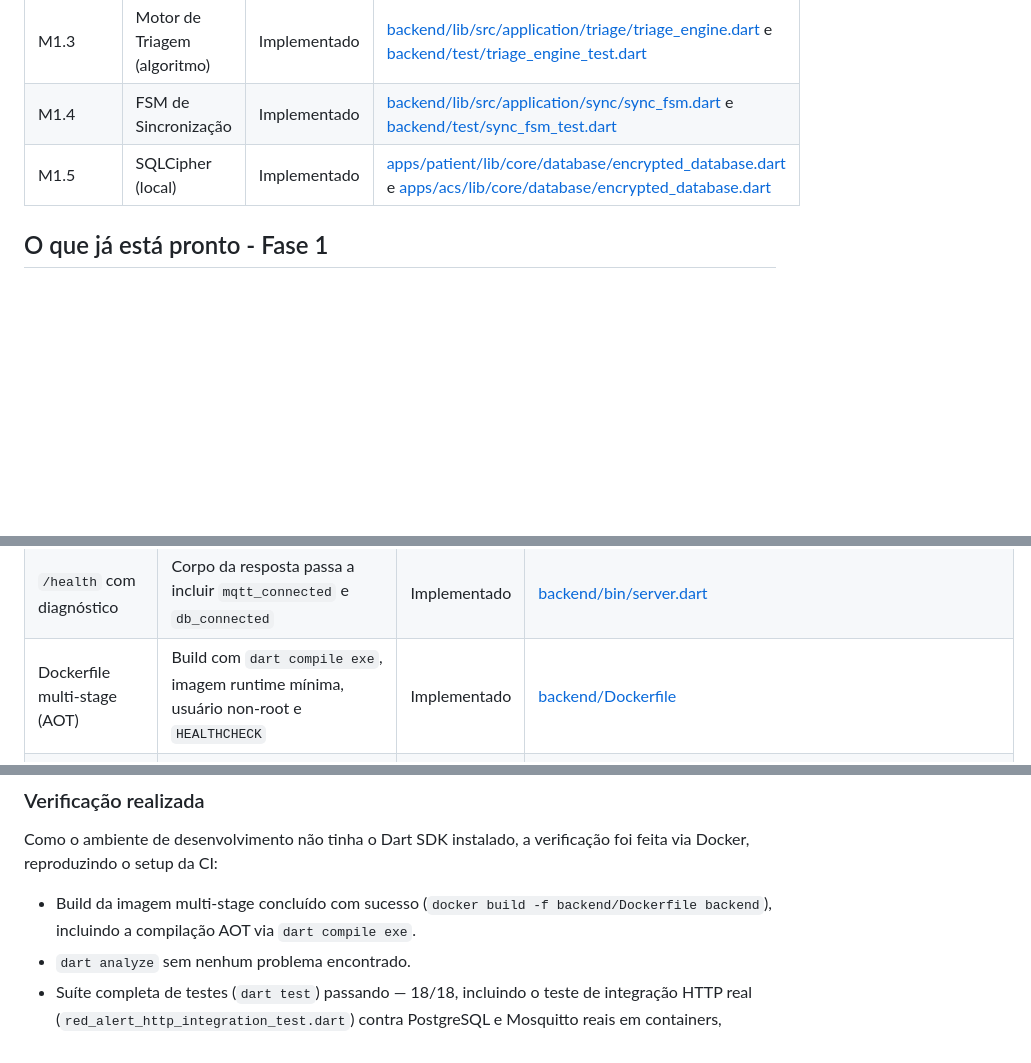
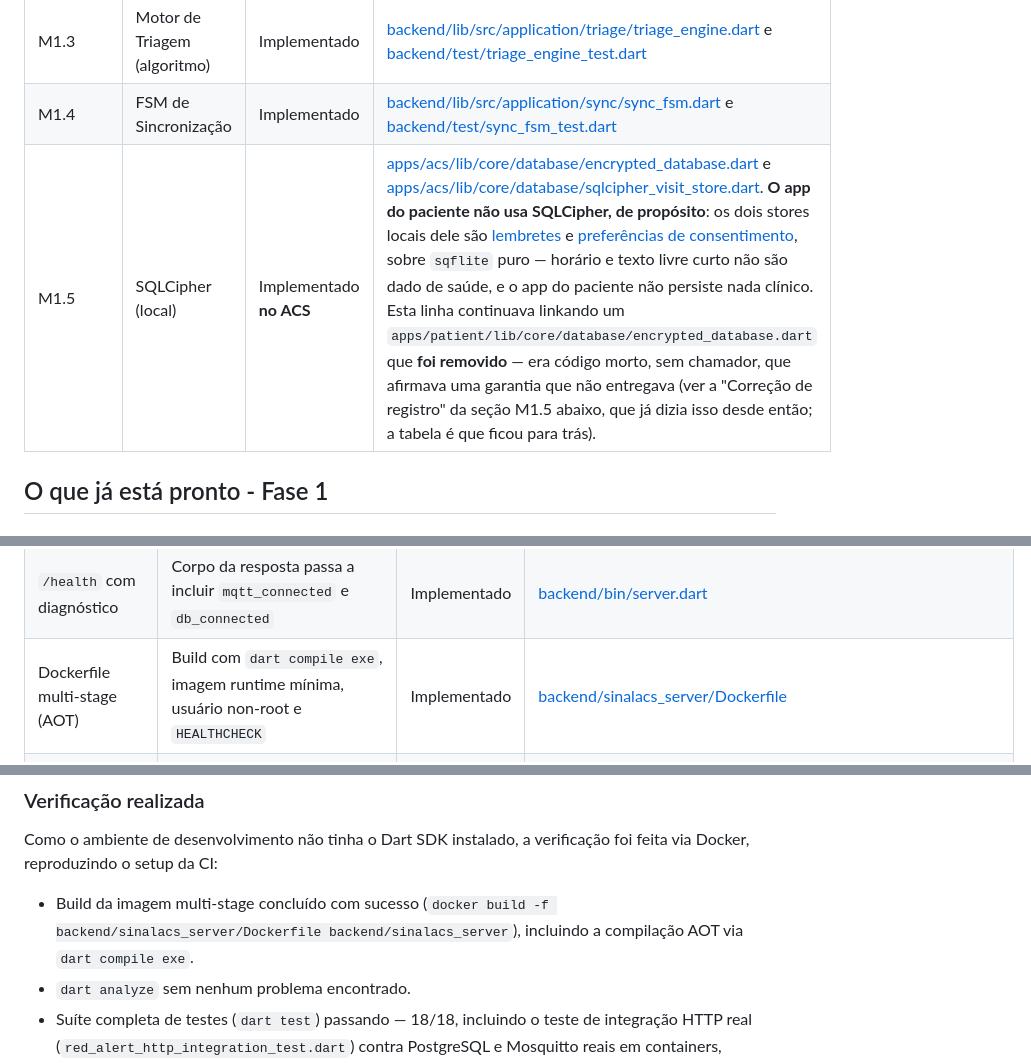
Before and after one commit to hbgit/SinalACS, a Markdown page: PROGRESS.md, 3 parts joined by grey strips. Rendered like a GitHub page; blank space fills up the shorter version.

Commit message:
docs(progress): a tabela do M1.5 parava de linkar um arquivo removido, e o Dockerfile estava no caminho errado
A rodada fix-9 deixou dois achados fora do diff de proposito, e os dois eram
ponteiros para lugares que nao existem — a classe de defeito que apareceu cinco
vezes nesta sessao. O verificador de links os acusava e NAO roda no CI, entao
ninguem via.

1. A linha M1.5 da tabela chamava "SQLCipher (local) — Implementado" e linkava um
   `apps/patient/lib/core/database/encrypted_database.dart` que foi REMOVIDO. A
   secao M1.5 do proprio arquivo ja documentava a remocao desde entao ("era codigo
   morto, sem chamador, que afirmava uma garantia que nao entregava") — a tabela e
   que ficou para tras. Pior que o link: a linha afirmava conformidade a mais que a
   real, porque o app do paciente nao usa SQLCipher de proposito (lembretes e
   preferencias de consentimento nao sao dado de saude). A linha agora diz o que e
   verdade e linka os dois stores reais do paciente.

2. `backend/Dockerfile` -> `backend/sinalacs_server/Dockerfile`, em tres lugares
   (duas linhas de tabela e um comando). O caminho antigo nunca existiu.

O verificador passa agora (exit 0). Ele continua fora do CI — um verificador que
ninguem roda e o mesmo que nenhum, e isso fica registrado para o fim da sessao.

Co-Authored-By: Claude Code <noreply@anthropic.com>

```diff
--- a/PROGRESS.md
+++ b/PROGRESS.md
@@ -43,7 +43,7 @@ A Fase 1 está concluída no código e validada por testes locais. A Fase 2 avan
 | M1.2 | CI Pipeline básica | Implementado | [.github/workflows/ci.yml](.github/workflows/ci.yml) com 4 jobs: backend, build da imagem Docker do backend, e os dois apps Flutter |
 | M1.3 | Motor de Triagem (algoritmo) | Implementado | [backend/lib/src/application/triage/triage_engine.dart](backend/lib/src/application/triage/triage_engine.dart) e [backend/test/triage_engine_test.dart](backend/test/triage_engine_test.dart) |
 | M1.4 | FSM de Sincronização | Implementado | [backend/lib/src/application/sync/sync_fsm.dart](backend/lib/src/application/sync/sync_fsm.dart) e [backend/test/sync_fsm_test.dart](backend/test/sync_fsm_test.dart) |
-| M1.5 | SQLCipher (local) | Implementado | [apps/patient/lib/core/database/encrypted_database.dart](apps/patient/lib/core/database/encrypted_database.dart) e [apps/acs/lib/core/database/encrypted_database.dart](apps/acs/lib/core/database/encrypted_database.dart) |
+| M1.5 | SQLCipher (local) | Implementado **no ACS** | [apps/acs/lib/core/database/encrypted_database.dart](apps/acs/lib/core/database/encrypted_database.dart) e [apps/acs/lib/core/database/sqlcipher_visit_store.dart](apps/acs/lib/core/database/sqlcipher_visit_store.dart). **O app do paciente não usa SQLCipher, de propósito**: os dois stores locais dele são [lembretes](apps/patient/lib/core/reminders/sqflite_reminder_store.dart) e [preferências de consentimento](apps/patient/lib/core/consent/sqflite_consent_preferences.dart), sobre `sqflite` puro — horário e texto livre curto não são dado de saúde, e o app do paciente não persiste nada clínico. Esta linha continuava linkando um `apps/patient/lib/core/database/encrypted_database.dart` que **foi removido** — era código morto, sem chamador, que afirmava uma garantia que não entregava (ver a "Correção de registro" da seção M1.5 abaixo, que já dizia isso desde então; a tabela é que ficou para trás). |
 
 ## O que já está pronto - Fase 1
 
@@ -491,7 +491,7 @@ completo em [backend/DEPLOY.md](backend/DEPLOY.md).
 | Resposta controlada quando o MQTT está fora do ar | `POST /v1/alerts/red` retorna 503 em vez de derrubar o processo | Implementado | [backend/bin/server.dart](backend/bin/server.dart) |
 | SSL na conexão PostgreSQL | `useSSL: true` por padrão, com opção `?sslmode=disable` para desenvolvimento local | Implementado | [backend/lib/src/infrastructure/database/postgres_alert_store.dart](backend/lib/src/infrastructure/database/postgres_alert_store.dart) |
 | `/health` com diagnóstico | Corpo da resposta passa a incluir `mqtt_connected` e `db_connected` | Implementado | [backend/bin/server.dart](backend/bin/server.dart) |
-| Dockerfile multi-stage (AOT) | Build com `dart compile exe`, imagem runtime mínima, usuário non-root e `HEALTHCHECK` | Implementado | [backend/Dockerfile](backend/Dockerfile) |
+| Dockerfile multi-stage (AOT) | Build com `dart compile exe`, imagem runtime mínima, usuário non-root e `HEALTHCHECK` | Implementado | [backend/sinalacs_server/Dockerfile](backend/sinalacs_server/Dockerfile) |
 | Remoção de dependência morta | `serverpod` removido do `pubspec.yaml` (não havia nenhum import real no código) | Implementado | [backend/pubspec.yaml](backend/pubspec.yaml) |
 | `JWT_SECRET` obrigatório em produção | Falha rápida no boot quando `APP_ENV=production` e o segredo não foi definido, em vez do fallback inseguro silencioso | Implementado | [backend/lib/src/config/app_config.dart](backend/lib/src/config/app_config.dart) |
 | Gate do dev-login | `/v1/auth/development/login` responde 404 a menos que `ENABLE_DEV_LOGIN=true` seja definido explicitamente | Implementado | [backend/bin/server.dart](backend/bin/server.dart) |
@@ -504,7 +504,7 @@ completo em [backend/DEPLOY.md](backend/DEPLOY.md).
 Como o ambiente de desenvolvimento não tinha o Dart SDK instalado, a
 verificação foi feita via Docker, reproduzindo o setup da CI:
 
-- Build da imagem multi-stage concluído com sucesso (`docker build -f backend/Dockerfile backend`), incluindo a compilação AOT via `dart compile exe`.
+- Build da imagem multi-stage concluído com sucesso (`docker build -f backend/sinalacs_server/Dockerfile backend/sinalacs_server`), incluindo a compilação AOT via `dart compile exe`.
 - `dart analyze` sem nenhum problema encontrado.
 - Suíte completa de testes (`dart test`) passando — 18/18, incluindo o teste de integração HTTP real (`red_alert_http_integration_test.dart`) contra PostgreSQL e Mosquitto reais em containers, cobrindo login, criação de alerta vermelho e ACK via HTTP.
 - Container rodando com `PORT` dinâmico e broker MQTT inexistente: `/health` respondeu 200 com `mqtt_connected: false` e `db_connected: true`, sem travar o boot; `POST /v1/alerts/red` retornou 503 corretamente.
```
